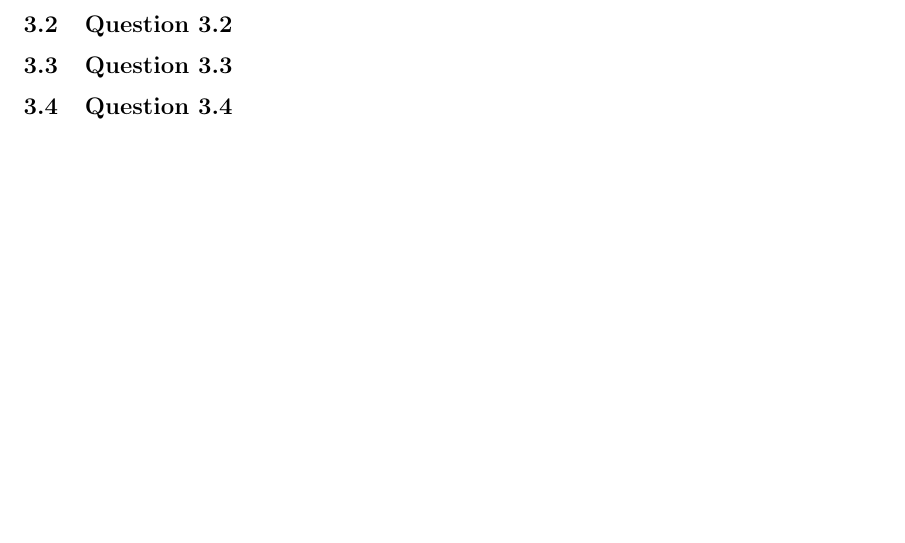
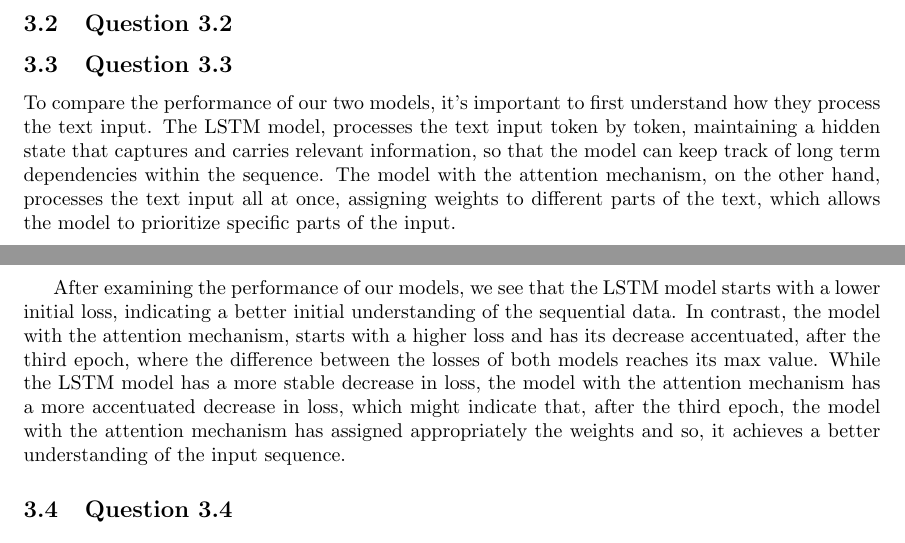
Before and after one commit to SebastiaoCarvalho/dl-hw2, a LaTeX document (report/report.tex): part of page 6 of 6 before the commit and two parts of pages 5 and 6 of 6 after it, the two joined at a grey line, cut so that both start at the same text, the shorter picture padded with empty space. Compiled offline with pdfLaTeX.

Commit message:
added response for 3.3

```diff
--- a/report/report.tex
+++ b/report/report.tex
@@ -248,8 +248,27 @@ accuracy results.
 \subsection{Question 3.2}
 
 \subsection{Question 3.3}
+To compare the performance of our two models, it's important to first understand
+how they process the text input. The LSTM model, processes the text input
+token by token, maintaining a hidden state that captures and carries relevant
+information, so that the model can keep track of long term dependencies within
+the sequence. The model with the attention mechanism, on the other hand, processes
+the text input all at once, assigning weights to different parts of the text,
+which allows the model to prioritize specific parts of the input.
+
+After examining the performance of our models, we see that the LSTM model starts
+with a  lower initial loss, indicating a better initial understanding of the
+sequential data. In contrast, the model with the attention mechanism,
+starts with a higher loss and has its decrease accentuated, after the third epoch,
+where the difference between the losses of both models reaches its max value.
+While the LSTM model has a more stable decrease in loss, the model with the
+attention mechanism has a more accentuated decrease in loss, which might indicate
+that, after the third epoch, the model with the attention mechanism has assigned
+appropriately the weights and so, it achieves a better understanding of the input
+sequence.
 
 \subsection{Question 3.4}
+
 
 \section{Credits}
 
```
